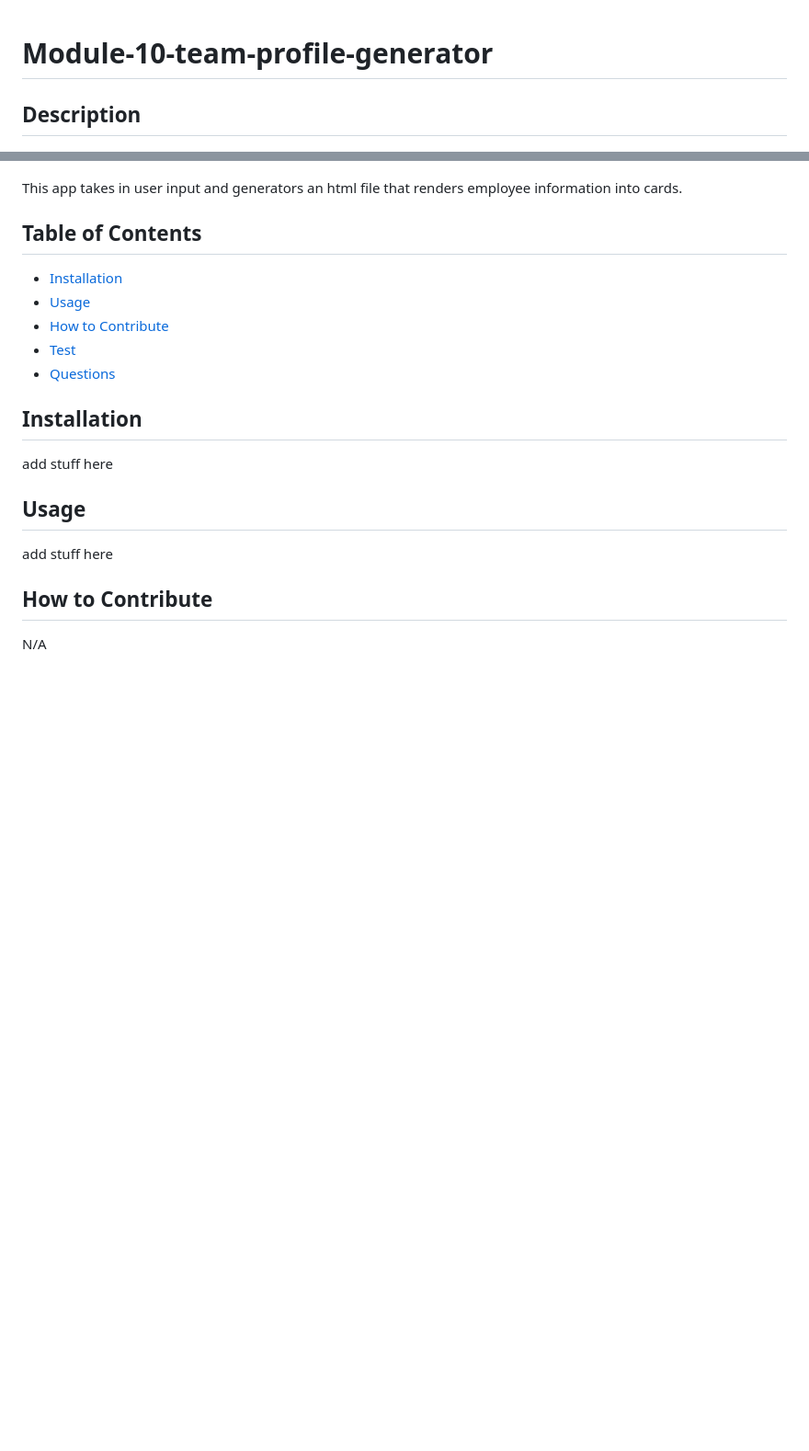
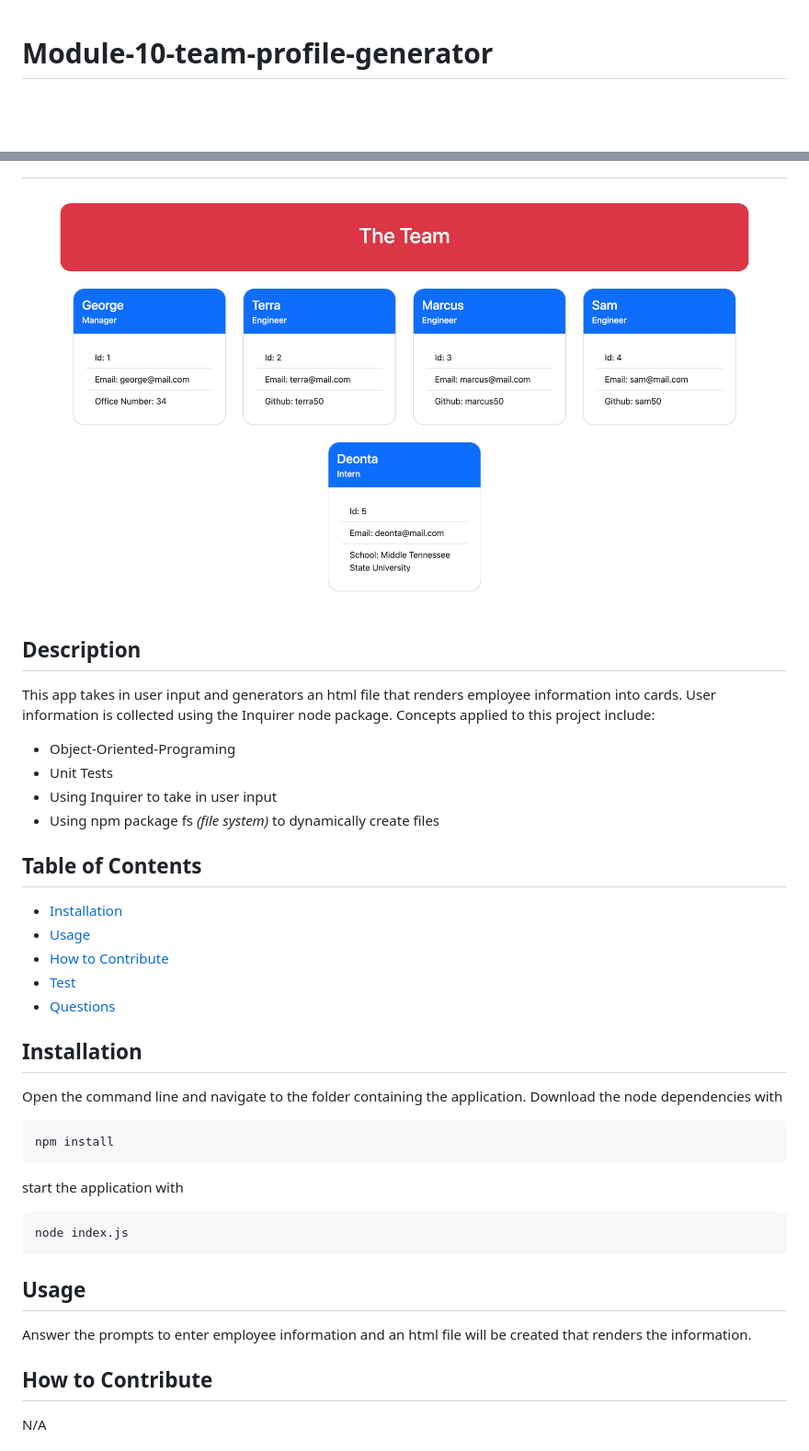
Before and after one commit to jstaples50/module-10-team-profile-generator, a Markdown page: README.md, 2 parts joined by grey strips. Shown: that part at 92% size. Drawn GitHub-style; pictures changed too: assets/team-generator-2.png (added); blank space fills up the shorter version.

````diff
--- a/README.md
+++ b/README.md
@@ -1,9 +1,15 @@
 # Module-10-team-profile-generator
 
-## Description
 ![team-profile-generator](./assets/team-generator.png)
 
-This app takes in user input and generators an html file that renders employee information into cards.
+![team-profile-generator-2](./assets/team-generator-2.png)
+
+## Description
+This app takes in user input and generators an html file that renders employee information into cards. User information is collected using the Inquirer node package. Concepts applied to this project include:
+- Object-Oriented-Programing
+- Unit Tests
+- Using Inquirer to take in user input
+- Using npm package fs *(file system)* to dynamically create files
 
 ## Table of Contents
 
@@ -14,10 +20,17 @@ This app takes in user input and generators an html file that renders employee i
 - [Questions](#questions)
 
 ## Installation
-add stuff here
+Open the command line and navigate to the folder containing the application. Download the node dependencies with
+```bash
+npm install
+```
+ start the application with
+```bash
+node index.js
+```
 
 ## Usage
-add stuff here
+Answer the prompts to enter employee information and an html file will be created that renders the information.
 
 ## How to Contribute
 N/A
````
